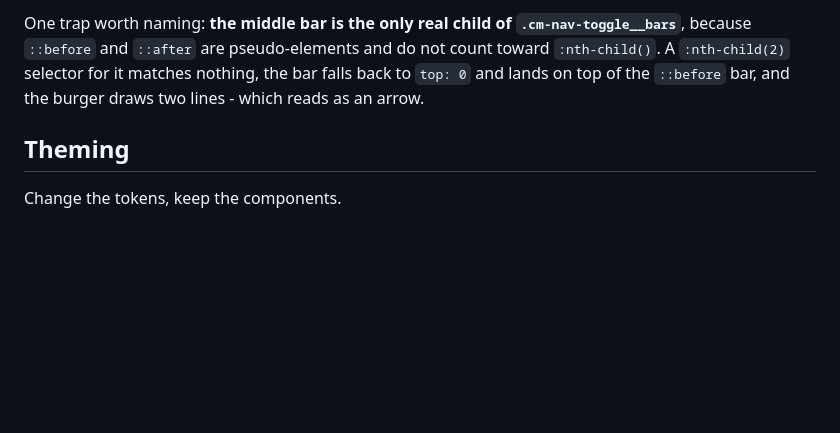
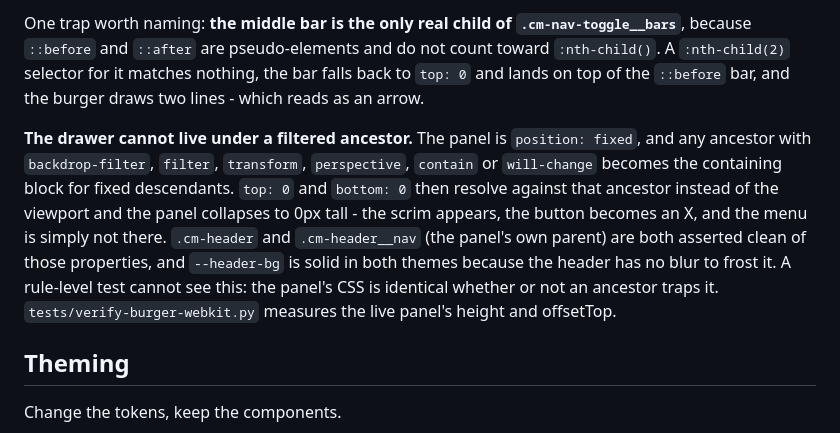
Before and after one commit to omiinaya/oem-ui, a Markdown page: README.md, the part around the change. Rendered like a GitHub page; blank space fills up the shorter version.

Commit message:
Document the containing-block trap and the left-edge burger in the README and CHANGELOG

```diff
--- a/README.md
+++ b/README.md
@@ -633,6 +633,19 @@ and do not count toward `:nth-child()`. A `:nth-child(2)` selector for it
 matches nothing, the bar falls back to `top: 0` and lands on top of the
 `::before` bar, and the burger draws two lines - which reads as an arrow.
 
+**The drawer cannot live under a filtered ancestor.** The panel is
+`position: fixed`, and any ancestor with `backdrop-filter`, `filter`,
+`transform`, `perspective`, `contain` or `will-change` becomes the
+containing block for fixed descendants. `top: 0` and `bottom: 0` then
+resolve against that ancestor instead of the viewport and the panel
+collapses to 0px tall - the scrim appears, the button becomes an X, and
+the menu is simply not there. `.cm-header` and `.cm-header__nav` (the
+panel's own parent) are both asserted clean of those properties, and
+`--header-bg` is solid in both themes because the header has no blur to
+frost it. A rule-level test cannot see this: the panel's CSS is identical
+whether or not an ancestor traps it. `tests/verify-burger-webkit.py`
+measures the live panel's height and offsetTop.
+
 ## Theming
 
 Change the tokens, keep the components.
```
Also changed, not shown: CHANGELOG.md (+27 -0 lines).
